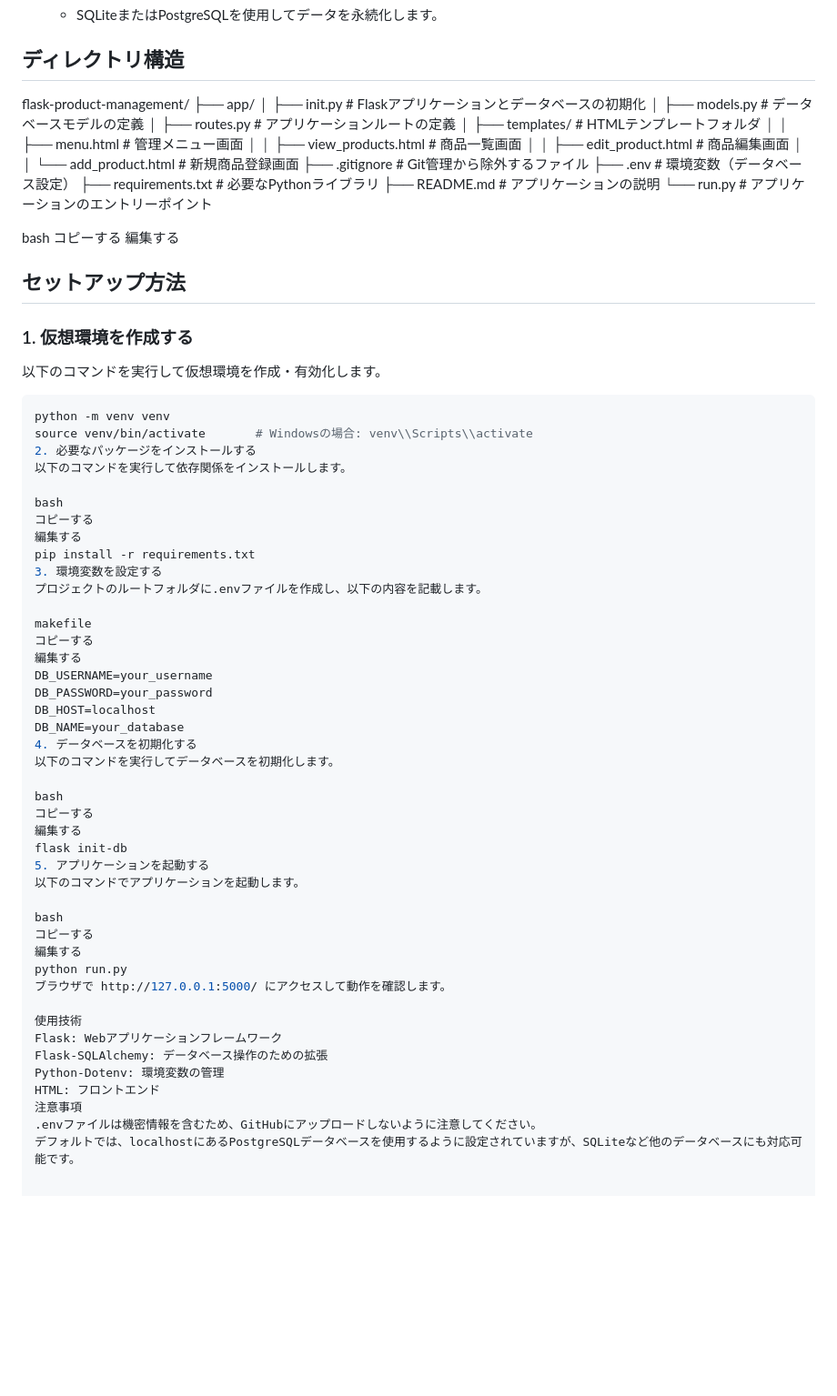
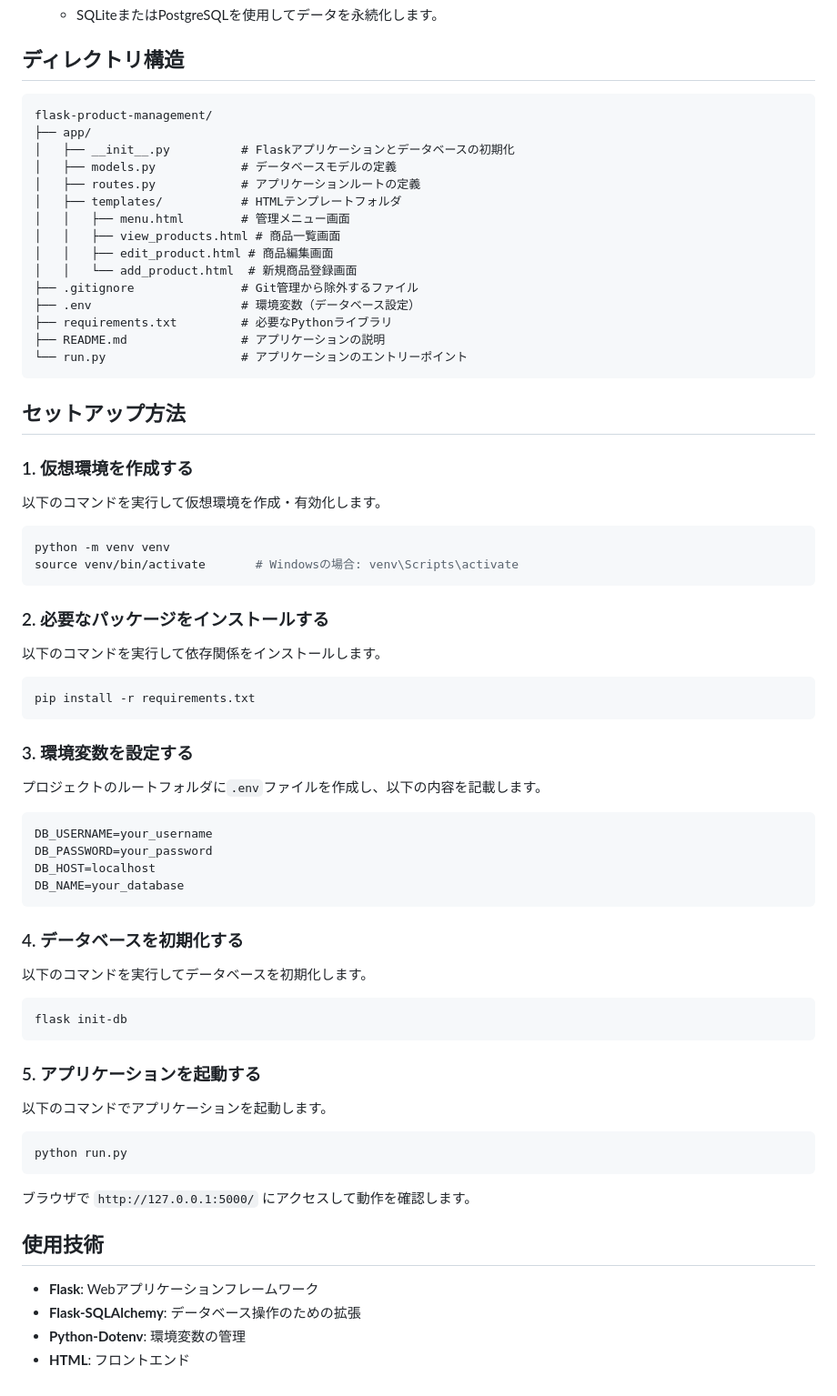
Before and after one commit to sk04237/datebase, a Markdown page: README.md, the part around the change. Shown: that part at 91% size. Rendered like a GitHub page; blank space fills up the shorter version.

````diff
--- a/README.md
+++ b/README.md
@@ -22,11 +22,23 @@
 
 ## ディレクトリ構造
 
-flask-product-management/ ├── app/ │ ├── init.py # Flaskアプリケーションとデータベースの初期化 │ ├── models.py # データベースモデルの定義 │ ├── routes.py # アプリケーションルートの定義 │ ├── templates/ # HTMLテンプレートフォルダ │ │ ├── menu.html # 管理メニュー画面 │ │ ├── view_products.html # 商品一覧画面 │ │ ├── edit_product.html # 商品編集画面 │ │ └── add_product.html # 新規商品登録画面 ├── .gitignore # Git管理から除外するファイル ├── .env # 環境変数（データベース設定） ├── requirements.txt # 必要なPythonライブラリ ├── README.md # アプリケーションの説明 └── run.py # アプリケーションのエントリーポイント
-
-bash
-コピーする
-編集する
+```
+flask-product-management/
+├── app/
+│   ├── __init__.py          # Flaskアプリケーションとデータベースの初期化
+│   ├── models.py            # データベースモデルの定義
+│   ├── routes.py            # アプリケーションルートの定義
+│   ├── templates/           # HTMLテンプレートフォルダ
+│   │   ├── menu.html        # 管理メニュー画面
+│   │   ├── view_products.html # 商品一覧画面
+│   │   ├── edit_product.html # 商品編集画面
+│   │   └── add_product.html  # 新規商品登録画面
+├── .gitignore               # Git管理から除外するファイル
+├── .env                     # 環境変数（データベース設定）
+├── requirements.txt         # 必要なPythonライブラリ
+├── README.md                # アプリケーションの説明
+└── run.py                   # アプリケーションのエントリーポイント
+```
 
 ## セットアップ方法
 
@@ -35,45 +47,45 @@ bash
 
 ```bash
 python -m venv venv
-source venv/bin/activate       # Windowsの場合: venv\\Scripts\\activate
-2. 必要なパッケージをインストールする
+source venv/bin/activate       # Windowsの場合: venv\Scripts\activate
+```
+
+### 2. 必要なパッケージをインストールする
 以下のコマンドを実行して依存関係をインストールします。
 
-bash
-コピーする
-編集する
+```bash
 pip install -r requirements.txt
-3. 環境変数を設定する
-プロジェクトのルートフォルダに.envファイルを作成し、以下の内容を記載します。
+```
 
-makefile
-コピーする
-編集する
+### 3. 環境変数を設定する
+プロジェクトのルートフォルダに`.env`ファイルを作成し、以下の内容を記載します。
+
+```
 DB_USERNAME=your_username
 DB_PASSWORD=your_password
 DB_HOST=localhost
 DB_NAME=your_database
-4. データベースを初期化する
+```
+
+### 4. データベースを初期化する
 以下のコマンドを実行してデータベースを初期化します。
 
-bash
-コピーする
-編集する
+```bash
 flask init-db
-5. アプリケーションを起動する
+```
+
+### 5. アプリケーションを起動する
 以下のコマンドでアプリケーションを起動します。
 
-bash
-コピーする
-編集する
+```bash
 python run.py
-ブラウザで http://127.0.0.1:5000/ にアクセスして動作を確認します。
+```
 
-使用技術
-Flask: Webアプリケーションフレームワーク
-Flask-SQLAlchemy: データベース操作のための拡張
-Python-Dotenv: 環境変数の管理
-HTML: フロントエンド
-注意事項
-.envファイルは機密情報を含むため、GitHubにアップロードしないように注意してください。
-デフォルトでは、localhostにあるPostgreSQLデータベースを使用するように設定されていますが、SQLiteなど他のデータベースにも対応可能です。
+ブラウザで `http://127.0.0.1:5000/` にアクセスして動作を確認します。
+
+## 使用技術
+
+- **Flask**: Webアプリケーションフレームワーク
+- **Flask-SQLAlchemy**: データベース操作のための拡張
+- **Python-Dotenv**: 環境変数の管理
+- **HTML**: フロントエンド
````
